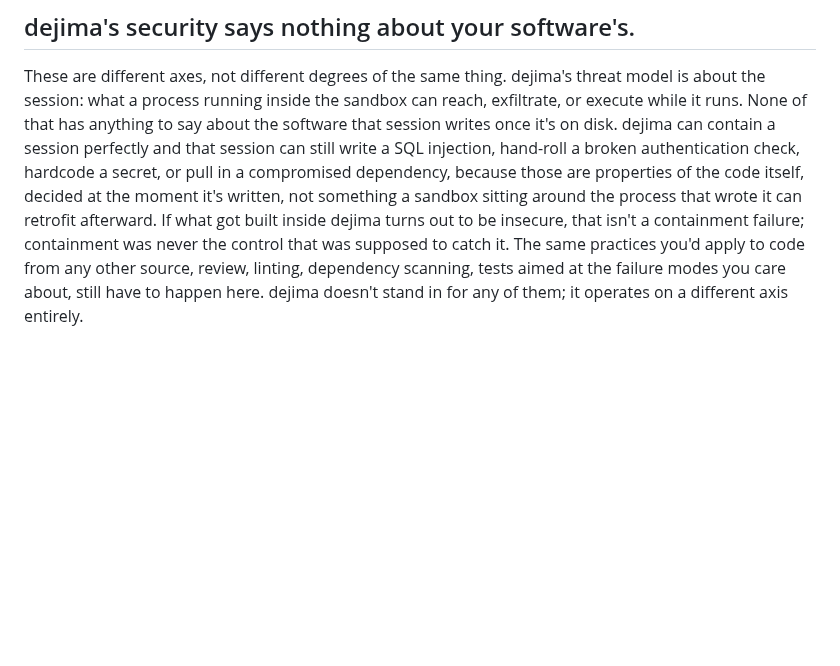
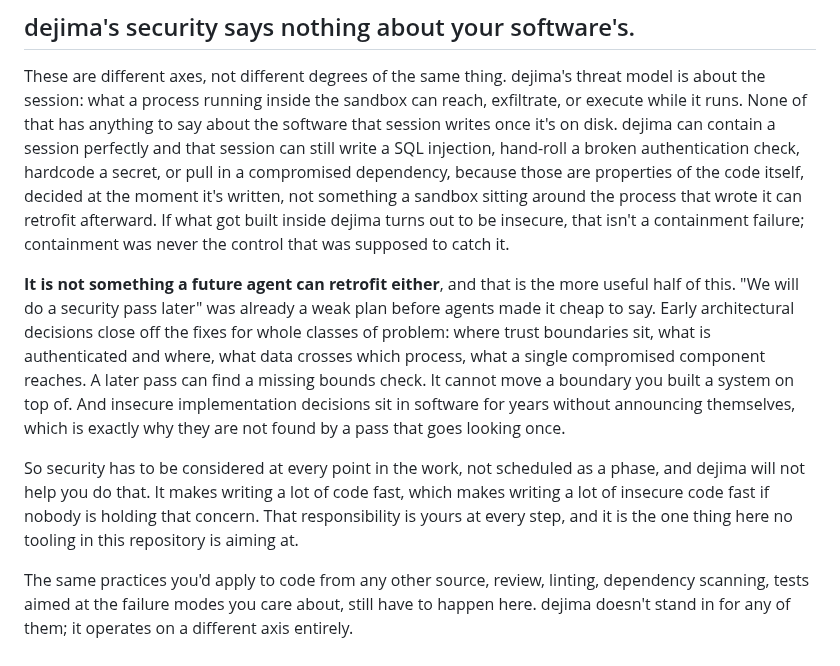
Before and after one commit to dejima-org/dejima, a Markdown page: docs/responsible-use.md, the part around one of its changes. GitHub-like rendering; blank space fills up the shorter version.

```diff
--- a/docs/responsible-use.md
+++ b/docs/responsible-use.md
@@ -179,6 +197,24 @@ code itself, decided at the moment it's written, not something a sandbox
 sitting around the process that wrote it can retrofit afterward. If what got
 built inside dejima turns out to be insecure, that isn't a containment
 failure; containment was never the control that was supposed to catch it.
+
+**It is not something a future agent can retrofit either**, and that is the
+more useful half of this. "We will do a security pass later" was already a
+weak plan before agents made it cheap to say. Early architectural decisions
+close off the fixes for whole classes of problem: where trust boundaries sit,
+what is authenticated and where, what data crosses which process, what a
+single compromised component reaches. A later pass can find a missing bounds
+check. It cannot move a boundary you built a system on top of. And insecure
+implementation decisions sit in software for years without announcing
+themselves, which is exactly why they are not found by a pass that goes
+looking once.
+
+So security has to be considered at every point in the work, not scheduled
+as a phase, and dejima will not help you do that. It makes writing a lot of
+code fast, which makes writing a lot of insecure code fast if nobody is
+holding that concern. That responsibility is yours at every step, and it is
+the one thing here no tooling in this repository is aiming at.
+
 The same practices you'd apply to code from any other source, review,
 linting, dependency scanning, tests aimed at the failure modes you care
 about, still have to happen here. dejima doesn't stand in for any of them;
```
Also changed, not shown: other parts of docs/responsible-use.md (+33 -15 lines).
